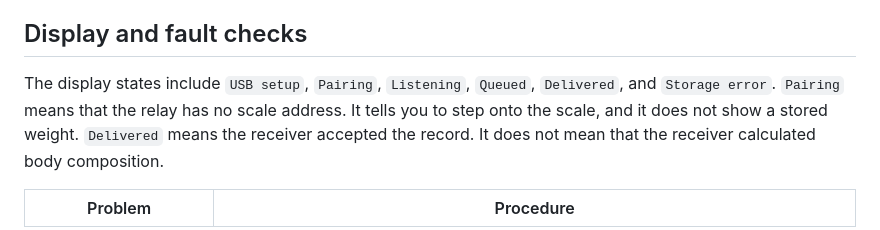
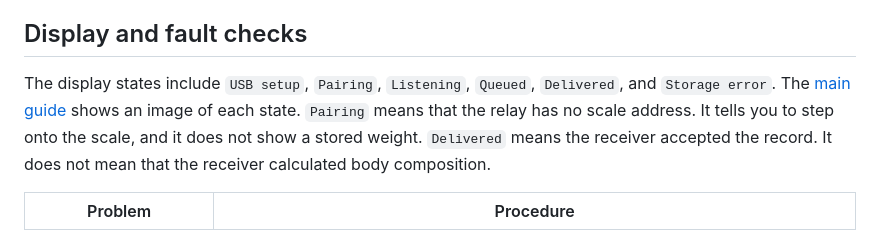
Before and after one commit to snrogers/renpho-esp32-relay, a Markdown page: firmware/README.md, the part around the change. GitHub-like rendering.

```diff
--- a/firmware/README.md
+++ b/firmware/README.md
@@ -301,6 +301,7 @@ If the relay cannot save that state, the record stays queued.
 ## Display and fault checks
 
 The display states include `USB setup`, `Pairing`, `Listening`, `Queued`, `Delivered`, and `Storage error`.
+The [main guide](../README.md#relay-screens) shows an image of each state.
 `Pairing` means that the relay has no scale address. It tells you to step onto the scale, and it does not show a stored weight.
 `Delivered` means the receiver accepted the record.
 It does not mean that the receiver calculated body composition.
```
Also changed, not shown: README.md (+19 -1 lines), docs/screens/delivered.png (added), docs/screens/listening.png (added), docs/screens/pairing.png (added), docs/screens/queued.png (added), docs/screens/setup.png (added), docs/screens/storage-error.png (added), 6 other files.
